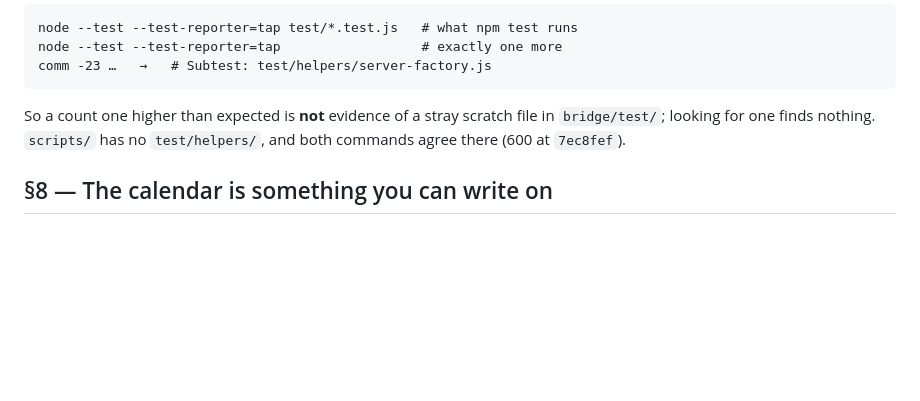
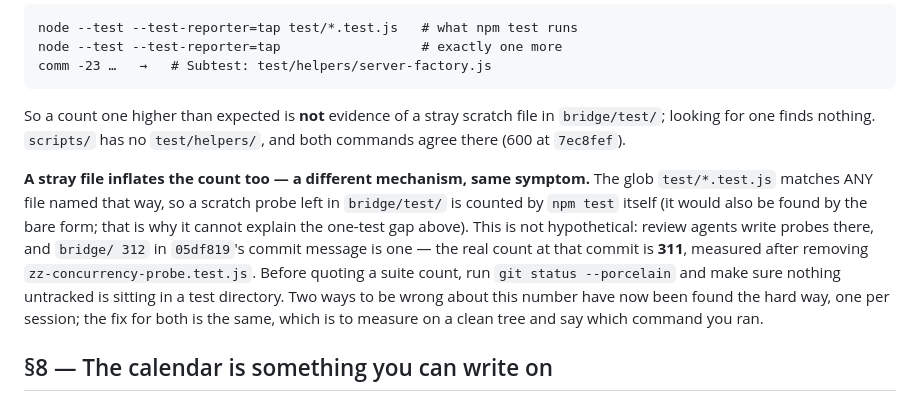
Before and after one commit to dsclapp6/canvasync, a Markdown page: canvas-sync/CALENDAR-SPEC.md, the part around the change. Rendered like a GitHub page; blank space fills up the shorter version.

Commit message:
Spec: my own suite count was inflated by a scratch file
05df819's message says bridge/ 312; the real count on a clean tree is 311.
The extra was zz-concurrency-probe.test.js, a review agent's probe sitting in
bridge/test/ — which the npm test glob counts like any other test file. That
is a second, distinct way to be wrong about this number, and it is worth
recording beside the first: a session ago I corrected a peer's 292 and
attached this mechanism as the cause when the cause was actually the bare
`node --test` picking up test/helpers/. Both are real; neither explains the
other; both are avoided by measuring on a clean tree and naming the command.

The probe earned its keep before it went — it is what surfaced the
custom-items concurrency bug fixed in 1bc383d.

Co-Authored-By: Claude Fable 5 <noreply@anthropic.com>

```diff
--- a/canvas-sync/CALENDAR-SPEC.md
+++ b/canvas-sync/CALENDAR-SPEC.md
@@ -461,6 +461,18 @@ So a count one higher than expected is **not** evidence of a stray scratch
 file in `bridge/test/`; looking for one finds nothing. `scripts/` has no
 `test/helpers/`, and both commands agree there (600 at `7ec8fef`).
 
+**A stray file inflates the count too — a different mechanism, same symptom.**
+The glob `test/*.test.js` matches ANY file named that way, so a scratch probe
+left in `bridge/test/` is counted by `npm test` itself (it would also be found
+by the bare form; that is why it cannot explain the one-test gap above). This
+is not hypothetical: review agents write probes there, and `bridge/ 312` in
+`05df819`'s commit message is one — the real count at that commit is **311**,
+measured after removing `zz-concurrency-probe.test.js`. Before quoting a
+suite count, run `git status --porcelain` and make sure nothing untracked is
+sitting in a test directory. Two ways to be wrong about this number have now
+been found the hard way, one per session; the fix for both is the same, which
+is to measure on a clean tree and say which command you ran.
+
 ## §8 — The calendar is something you can write on
 
 Added 2026-08-26. The user's words: *"add calendar item adding function by
```
